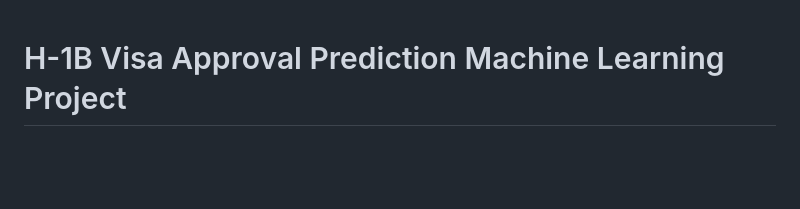
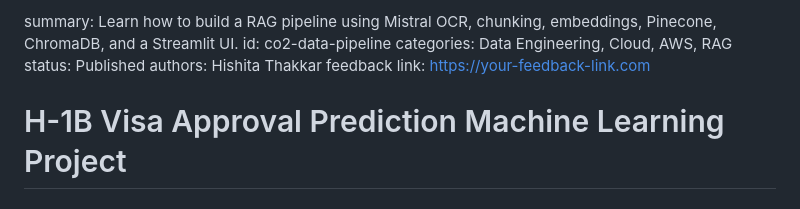
Before and after one commit to pratikkanade/NLP_data_science_project, a Markdown page: codelab.md, the part around the change. Drawn GitHub-style; blank space fills up the shorter version.

Commit message:
AutoDoc AI: Add Codelab Markdown

```diff
--- a/codelab.md
+++ b/codelab.md
@@ -1,3 +1,9 @@
+summary: Learn how to build a RAG pipeline using Mistral OCR, chunking, embeddings, Pinecone, ChromaDB, and a Streamlit UI.
+id: co2-data-pipeline
+categories: Data Engineering, Cloud, AWS, RAG
+status: Published
+authors: Hishita Thakkar
+feedback link: https://your-feedback-link.com
 # H-1B Visa Approval Prediction Machine Learning Project
 
 ## Introduction
```
